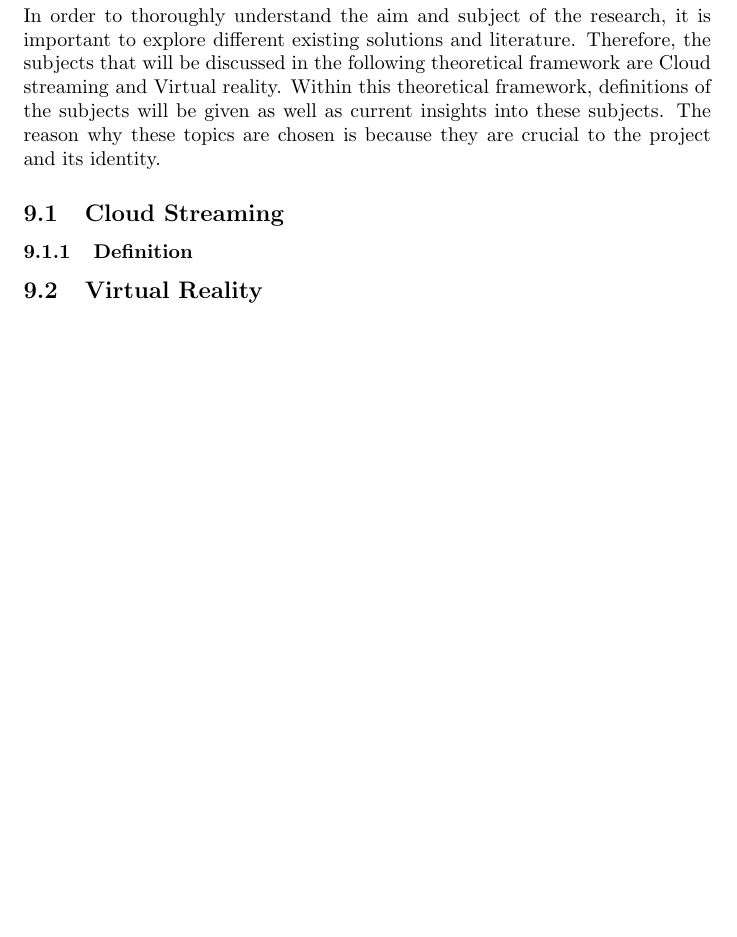
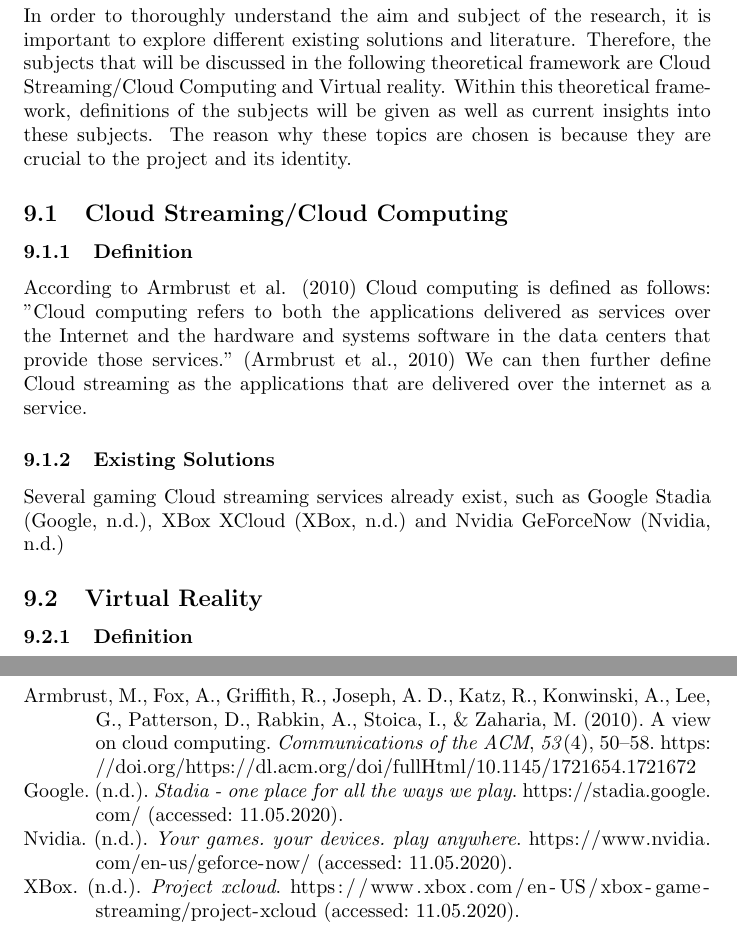
Before and after one commit to Aptanaa/CloudVR-Thesis, a LaTeX document (Main.tex, which reads TheoreticalFramework.tex): part of page 12 of 21 before the commit and two parts of pages 12 and 21 of 22 after it, the two joined at a grey line, cut so that both start at the same text, the shorter picture padded with empty space. Compiled offline with pdfLaTeX.

Commit message:
Fixed Refernces in TheoreticalFramework

```diff
--- a/Main.tex
+++ b/Main.tex
@@ -10,6 +10,7 @@
 \usepackage[
 backend=biber,
 style=apa,
+citestyle=apa,
 sorting=ynt
 ]{biblatex}
 \usepackage{csquotes}
--- a/TheoreticalFramework.tex
+++ b/TheoreticalFramework.tex
@@ -1,8 +1,17 @@
 \section{Theoretical Framework}
 
-In order to thoroughly understand the aim and subject of the research, it is important to explore different existing solutions and literature. Therefore, the subjects that will be discussed in the  following theoretical framework are Cloud streaming and Virtual reality. Within this theoretical framework, definitions of the subjects will be given as well as current insights into these subjects. The reason why these topics are chosen is because they are crucial to the project and its identity.
+In order to thoroughly understand the aim and subject of the research, it is important to explore different existing solutions and literature. Therefore, the subjects that will be discussed in the  following theoretical framework are Cloud Streaming/Cloud Computing and Virtual reality. Within this theoretical framework, definitions of the subjects will be given as well as current insights into these subjects. The reason why these topics are chosen is because they are crucial to the project and its identity.
 
-\subsection{Cloud Streaming}
+\subsection{Cloud Streaming/Cloud Computing}
 \subsubsection{Definition}
 
+According to Armbrust et al. (2010) Cloud computing is defined as follows:
+"Cloud computing refers to both the applications delivered as services over the Internet and the hardware and systems software in the data centers that provide those services." \parencite[]{aviewoncc}
+We can then further define Cloud streaming as the applications that are delivered over the internet as a service.
+
+\subsubsection{Existing Solutions}
+Several gaming Cloud streaming services already exist, such as Google Stadia \parencite{stadia}, XBox XCloud \parencite{xcloud} and Nvidia GeForceNow \parencite{geforcenow}
+
+
 \subsection{Virtual Reality}
+\subsubsection{Definition}
```
Also changed, not shown: references.bib (+11 -0 lines), Main.pdf.
